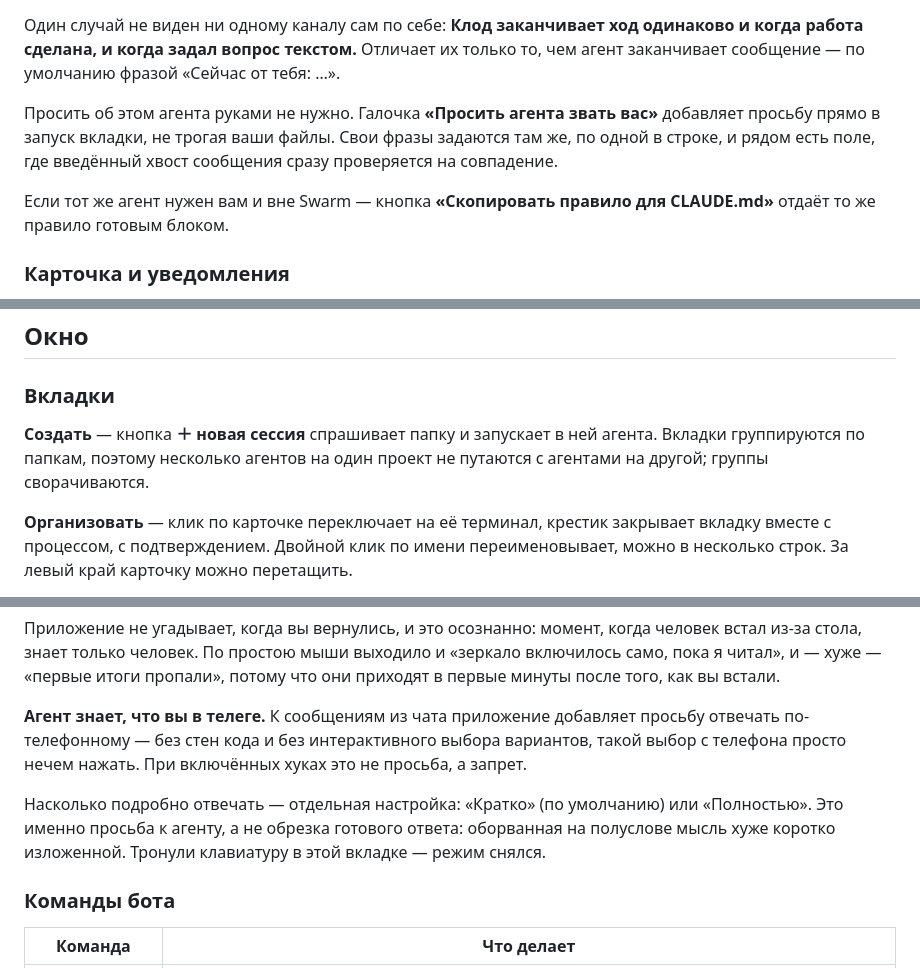
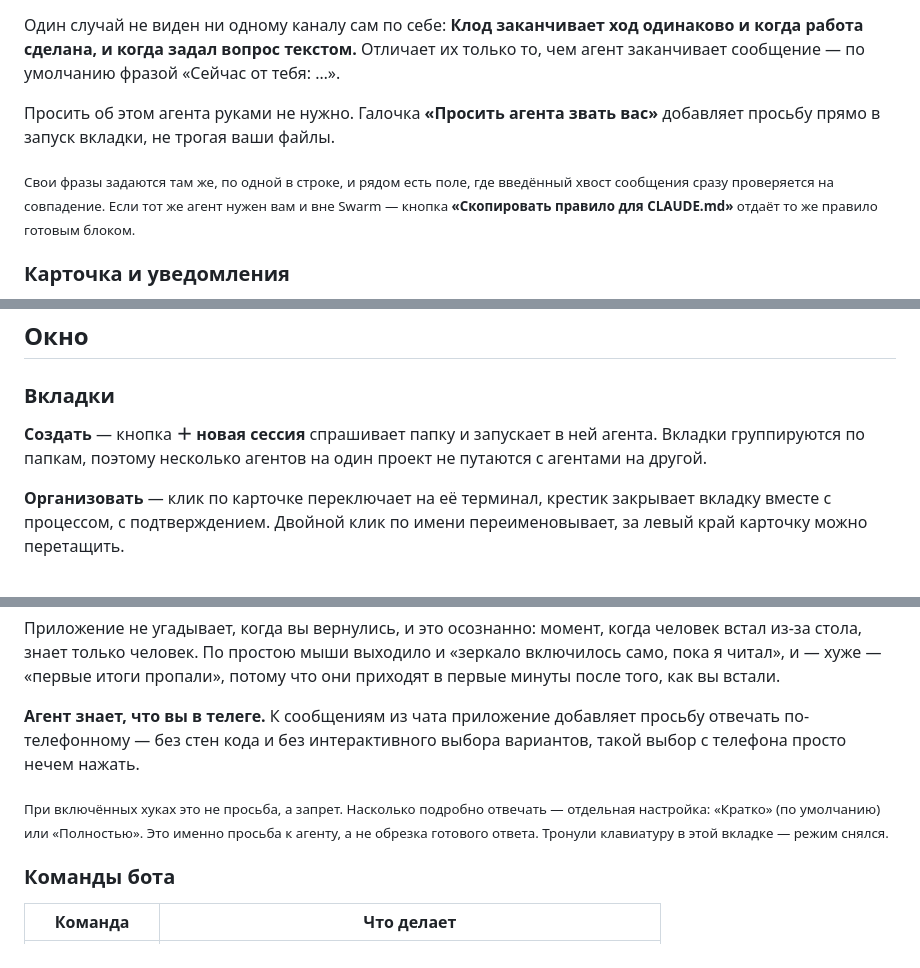
Before and after one commit to haasson/claude-swarm-lite, a Markdown page: README.md, 3 parts joined by grey strips. Drawn GitHub-style; folded sections open.

```diff
--- a/README.md
+++ b/README.md
@@ -165,9 +145,9 @@ cd claude-swarm && npm ci && npm run install-app
 
 Один случай не виден ни одному каналу сам по себе: **Клод заканчивает ход одинаково и когда работа сделана, и когда задал вопрос текстом.** Отличает их только то, чем агент заканчивает сообщение — по умолчанию фразой «Сейчас от тебя: …».
 
-Просить об этом агента руками не нужно. Галочка **«Просить агента звать вас»** добавляет просьбу прямо в запуск вкладки, не трогая ваши файлы. Свои фразы задаются там же, по одной в строке, и рядом есть поле, где введённый хвост сообщения сразу проверяется на совпадение.
+Просить об этом агента руками не нужно. Галочка **«Просить агента звать вас»** добавляет просьбу прямо в запуск вкладки, не трогая ваши файлы.
 
-Если тот же агент нужен вам и вне Swarm — кнопка **«Скопировать правило для CLAUDE.md»** отдаёт то же правило готовым блоком.
+<sub>Свои фразы задаются там же, по одной в строке, и рядом есть поле, где введённый хвост сообщения сразу проверяется на совпадение. Если тот же агент нужен вам и вне Swarm — кнопка **«Скопировать правило для CLAUDE.md»** отдаёт то же правило готовым блоком.</sub>
 
 ### Карточка и уведомления
 
@@ -183,7 +167,7 @@ cd claude-swarm && npm ci && npm run install-app
 
 ### Вкладки
 
-**Создать** — кнопка **＋ новая сессия** спрашивает папку и запускает в ней агента. Вкладки группируются по папкам, поэтому несколько агентов на один проект не путаются с агентами на другой; группы сворачиваются.
+**Создать** — кнопка **＋ новая сессия** спрашивает папку и запускает в ней агента. Вкладки группируются по папкам, поэтому несколько агентов на один проект не путаются с агентами на другой.
 
-**Организовать** — клик по карточке переключает на её терминал, крестик закрывает вкладку вместе с процессом, с подтверждением. Двойной клик по имени переименовывает, можно в несколько строк. За левый край карточку можно перетащить.
+**Организовать** — клик по карточке переключает на её терминал, крестик закрывает вкладку вместе с процессом, с подтверждением. Двойной клик по имени переименовывает, за левый край карточку можно перетащить.
 
@@ -339,9 +333,9 @@ cd claude-swarm && npm ci && npm run install-app
 
 </details>
 
-**Агент знает, что вы в телеге.** К сообщениям из чата приложение добавляет просьбу отвечать по-телефонному — без стен кода и без интерактивного выбора вариантов, такой выбор с телефона просто нечем нажать. При включённых хуках это не просьба, а запрет.
+**Агент знает, что вы в телеге.** К сообщениям из чата приложение добавляет просьбу отвечать по-телефонному — без стен кода и без интерактивного выбора вариантов, такой выбор с телефона просто нечем нажать.
 
-Насколько подробно отвечать — отдельная настройка: «Кратко» (по умолчанию) или «Полностью». Это именно просьба к агенту, а не обрезка готового ответа: оборванная на полуслове мысль хуже коротко изложенной. Тронули клавиатуру в этой вкладке — режим снялся.
+<sub>При включённых хуках это не просьба, а запрет. Насколько подробно отвечать — отдельная настройка: «Кратко» (по умолчанию) или «Полностью». Это именно просьба к агенту, а не обрезка готового ответа. Тронули клавиатуру в этой вкладке — режим снялся.</sub>
 
 ### Команды бота
 
```
Also changed, not shown: other parts of README.md (+131 -135 lines).
